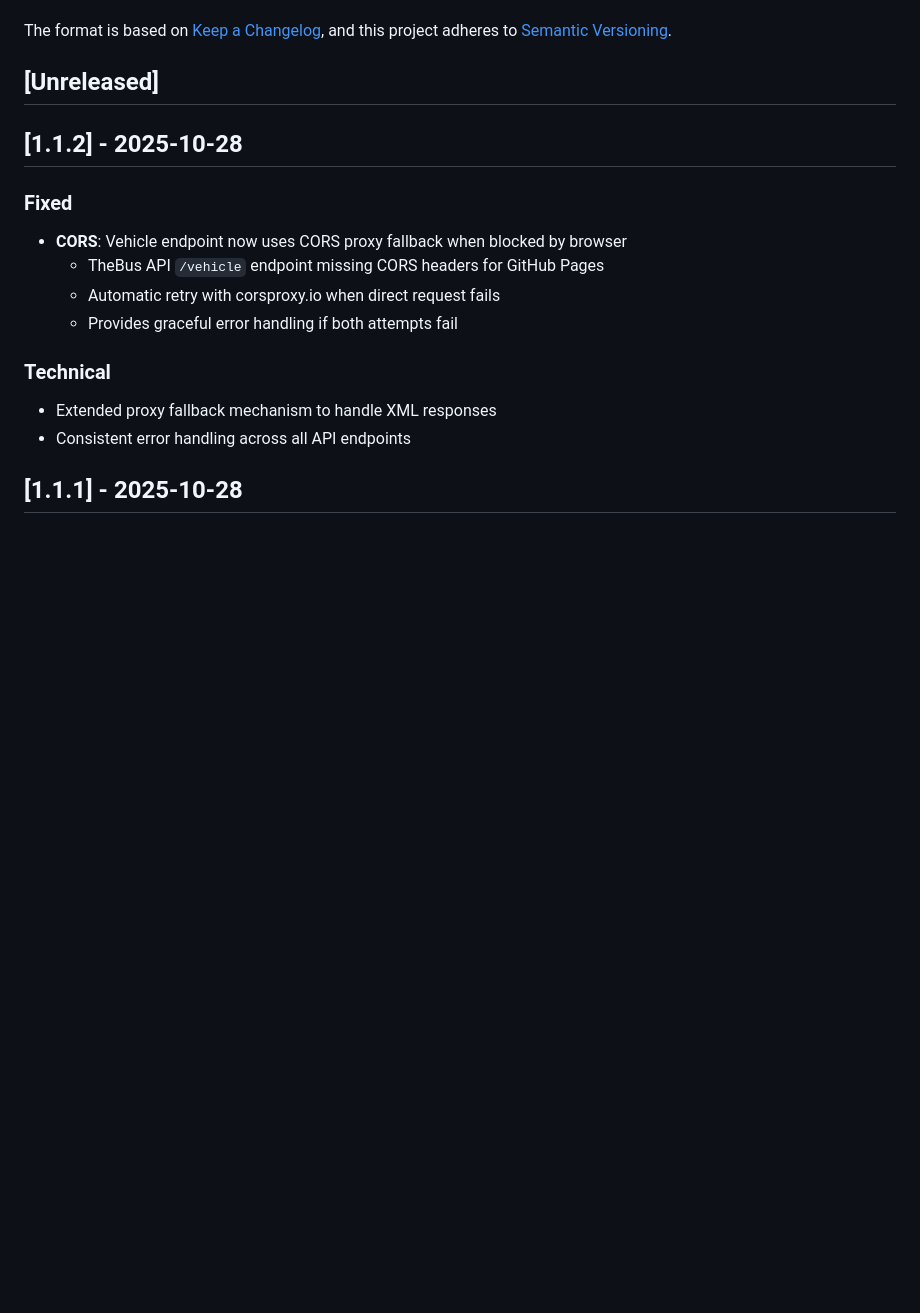
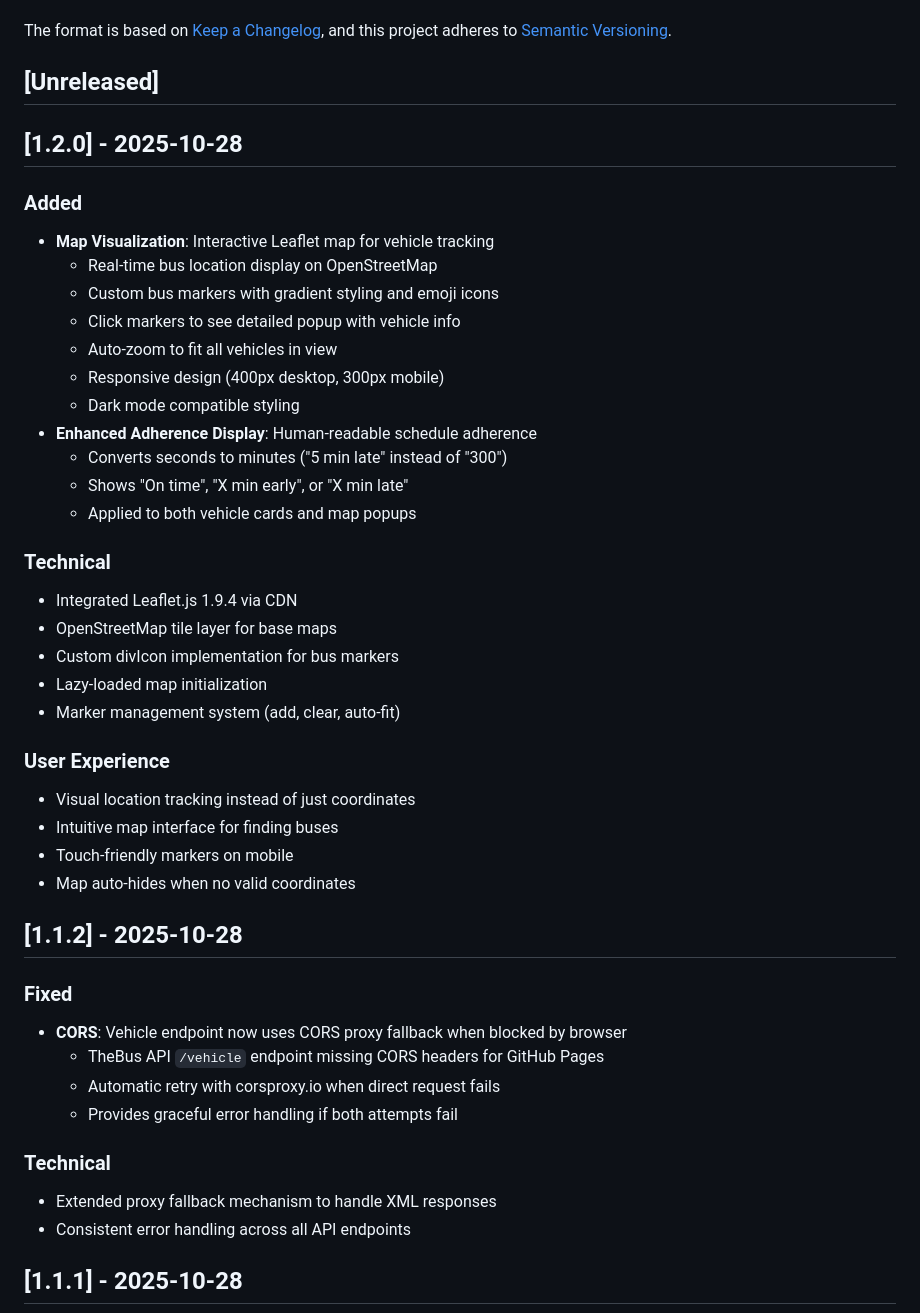
Before and after one commit to tkshaner/find-a-bus, a Markdown page: CHANGELOG.md, the part around the change. Rendered like a GitHub page; blank space fills up the shorter version.

Commit message:
Update CHANGELOG for v1.2.0 - map visualization

```diff
--- a/CHANGELOG.md
+++ b/CHANGELOG.md
@@ -6,6 +6,34 @@ The format is based on [Keep a Changelog](https://keepachangelog.com/en/1.0.0/),
 and this project adheres to [Semantic Versioning](https://semver.org/spec/v2.0.0.html).
 
 ## [Unreleased]
+
+## [1.2.0] - 2025-10-28
+
+### Added
+- **Map Visualization**: Interactive Leaflet map for vehicle tracking
+  - Real-time bus location display on OpenStreetMap
+  - Custom bus markers with gradient styling and emoji icons
+  - Click markers to see detailed popup with vehicle info
+  - Auto-zoom to fit all vehicles in view
+  - Responsive design (400px desktop, 300px mobile)
+  - Dark mode compatible styling
+- **Enhanced Adherence Display**: Human-readable schedule adherence
+  - Converts seconds to minutes ("5 min late" instead of "300")
+  - Shows "On time", "X min early", or "X min late"
+  - Applied to both vehicle cards and map popups
+
+### Technical
+- Integrated Leaflet.js 1.9.4 via CDN
+- OpenStreetMap tile layer for base maps
+- Custom divIcon implementation for bus markers
+- Lazy-loaded map initialization
+- Marker management system (add, clear, auto-fit)
+
+### User Experience
+- Visual location tracking instead of just coordinates
+- Intuitive map interface for finding buses
+- Touch-friendly markers on mobile
+- Map auto-hides when no valid coordinates
 
 ## [1.1.2] - 2025-10-28
 
```
